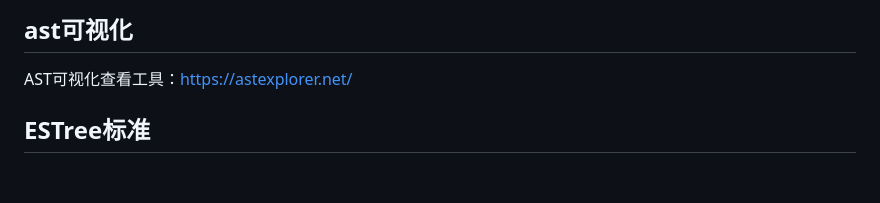
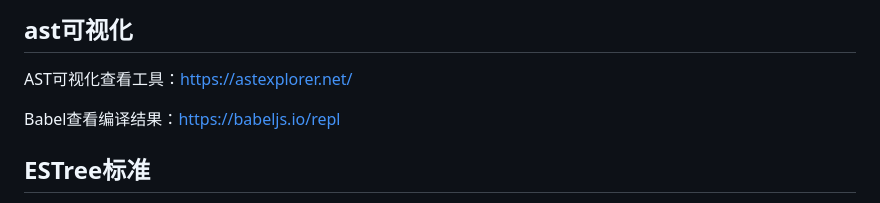
Before and after one commit to 1uokun/yuque-docs, a Markdown page: 每天一点，学习babel.md, the part around the change. Rendered like a GitHub page; blank space fills up the shorter version.

```diff
--- a/每天一点，学习babel.md
+++ b/每天一点，学习babel.md
@@ -42,6 +42,8 @@ babel最开始的名字叫6to5，主要是做es6到es5语法的转换和polyfill
 ## ast可视化
 
 AST可视化查看工具：https://astexplorer.net/
+
+Babel查看编译结果：https://babeljs.io/repl
 
 ## ESTree标准
 
```
Also changed, not shown: 每天一点，学习webpack.md (+149 -0 lines).
